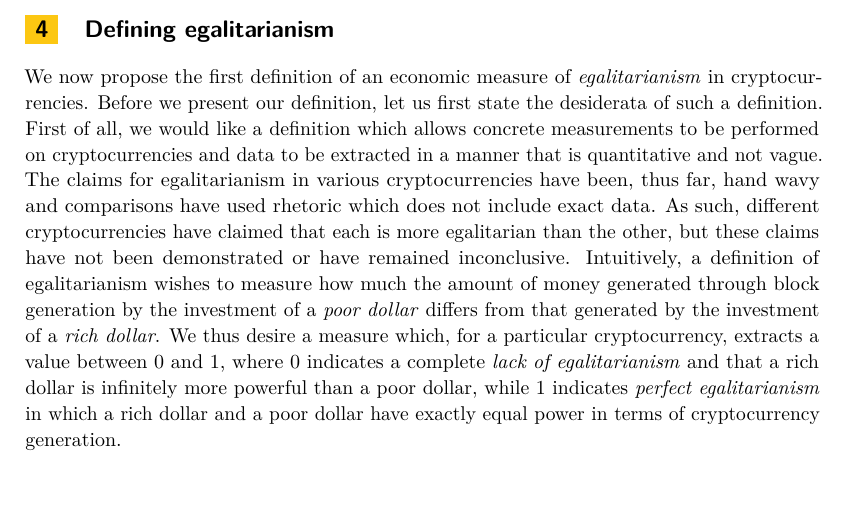
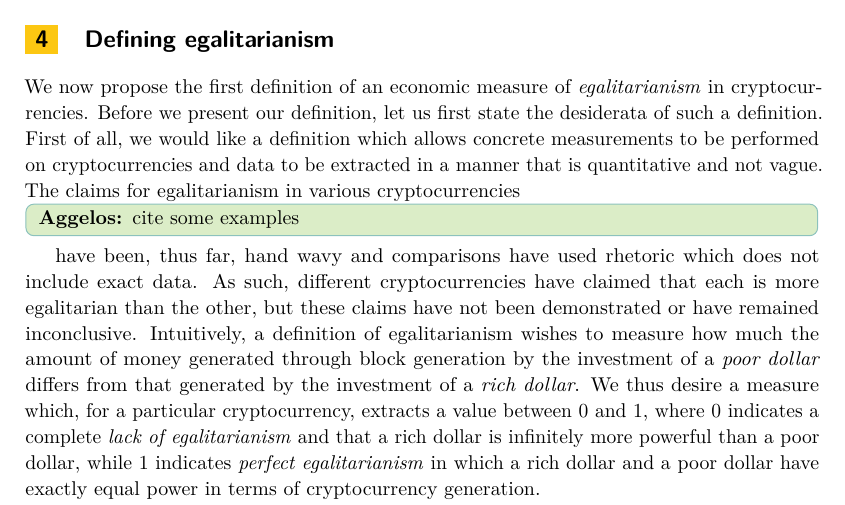
Before and after one commit to decrypto-org/egalitarianism, a LaTeX paper (egalitarianism.tex, which reads definition.tex): part of page 7 of 17, cut so that both start at the same text. Compiled offline with pdfLaTeX.

Commit message:
minor comments

```diff
--- a/definition.tex
+++ b/definition.tex
@@ -7,7 +7,8 @@ We now propose the first definition of an economic measure of
 us first state the desiderata of such a definition. First of all, we would like
 a definition which allows concrete measurements to be performed on
 cryptocurrencies and data to be extracted in a manner that is quantitative and
-not vague. The claims for egalitarianism in various cryptocurrencies have been,
+not vague. The claims for egalitarianism in various cryptocurrencies \aggelos{cite some examples}
+have been,
 thus far, hand wavy and comparisons have used rhetoric which does not include
 exact data. As such, different cryptocurrencies have claimed that each is more
 egalitarian than the other, but these claims have not been demonstrated or have
```
